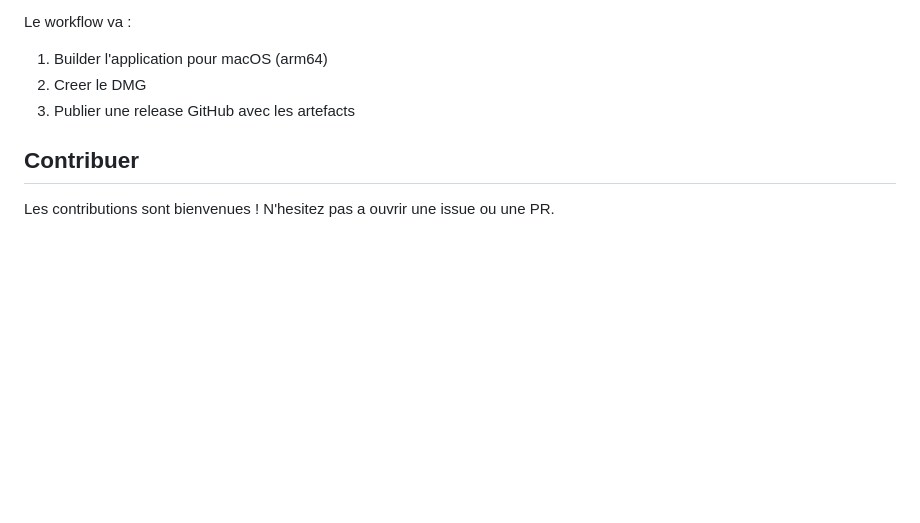
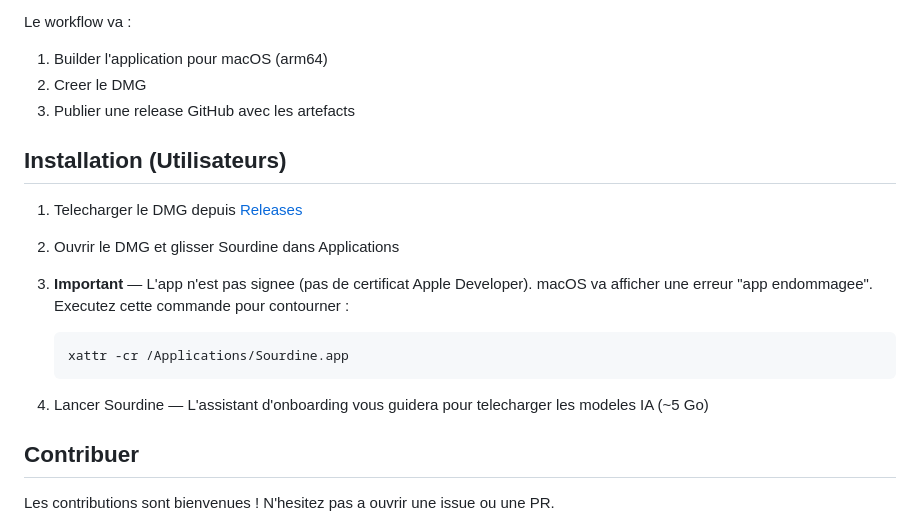
Before and after one commit to Lingelo/VoxTape, a Markdown page: README.md, the part around the change. Rendered like a GitHub page; blank space fills up the shorter version.

Commit message:
docs: add installation instructions for unsigned app
Explain how to bypass macOS Gatekeeper with xattr -cr since
the app is not code-signed with an Apple Developer certificate.

````diff
--- a/README.md
+++ b/README.md
@@ -130,6 +130,18 @@ Le workflow va :
 2. Creer le DMG
 3. Publier une release GitHub avec les artefacts
 
+## Installation (Utilisateurs)
+
+1. Telecharger le DMG depuis [Releases](https://github.com/Lingelo/Sourdine/releases)
+2. Ouvrir le DMG et glisser Sourdine dans Applications
+3. **Important** — L'app n'est pas signee (pas de certificat Apple Developer). macOS va afficher une erreur "app endommagee". Executez cette commande pour contourner :
+
+   ```bash
+   xattr -cr /Applications/Sourdine.app
+   ```
+
+4. Lancer Sourdine — L'assistant d'onboarding vous guidera pour telecharger les modeles IA (~5 Go)
+
 ## Contribuer
 
 Les contributions sont bienvenues ! N'hesitez pas a ouvrir une issue ou une PR.
````
